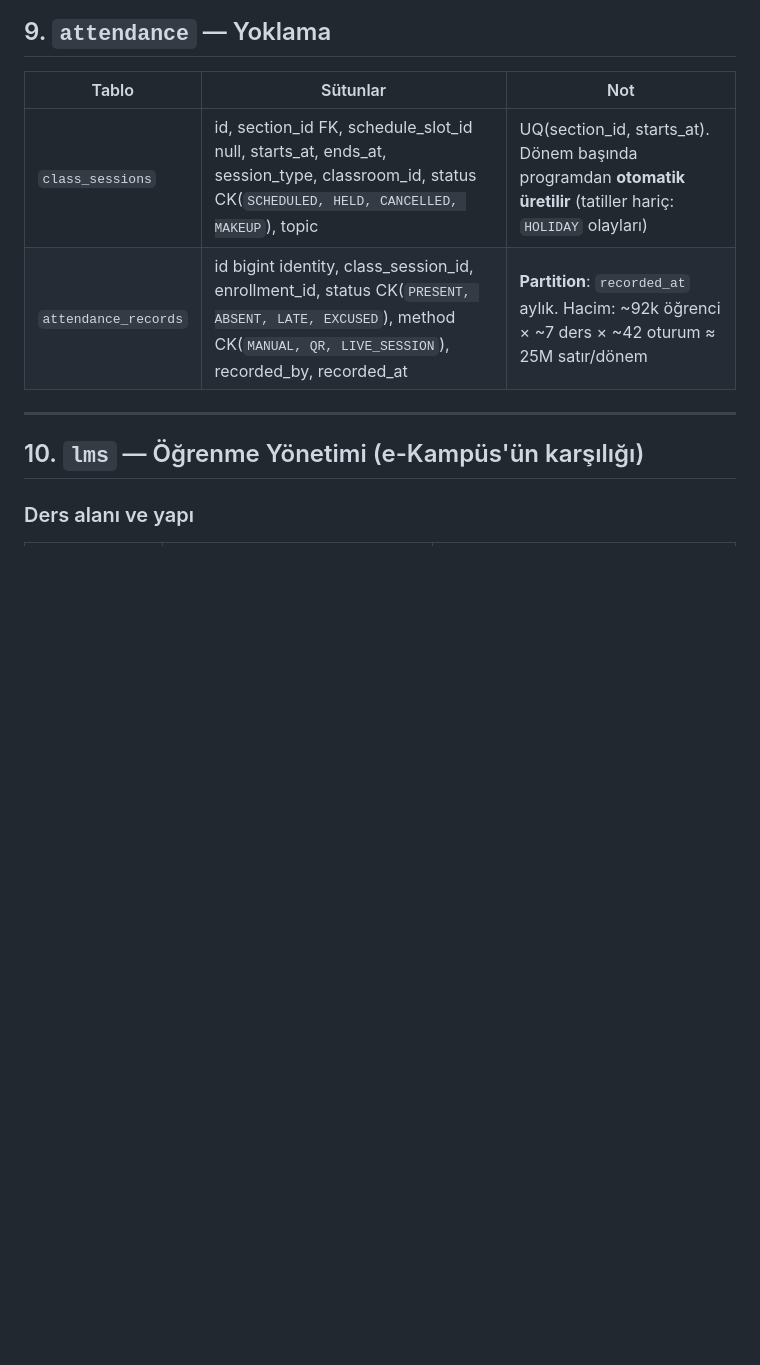
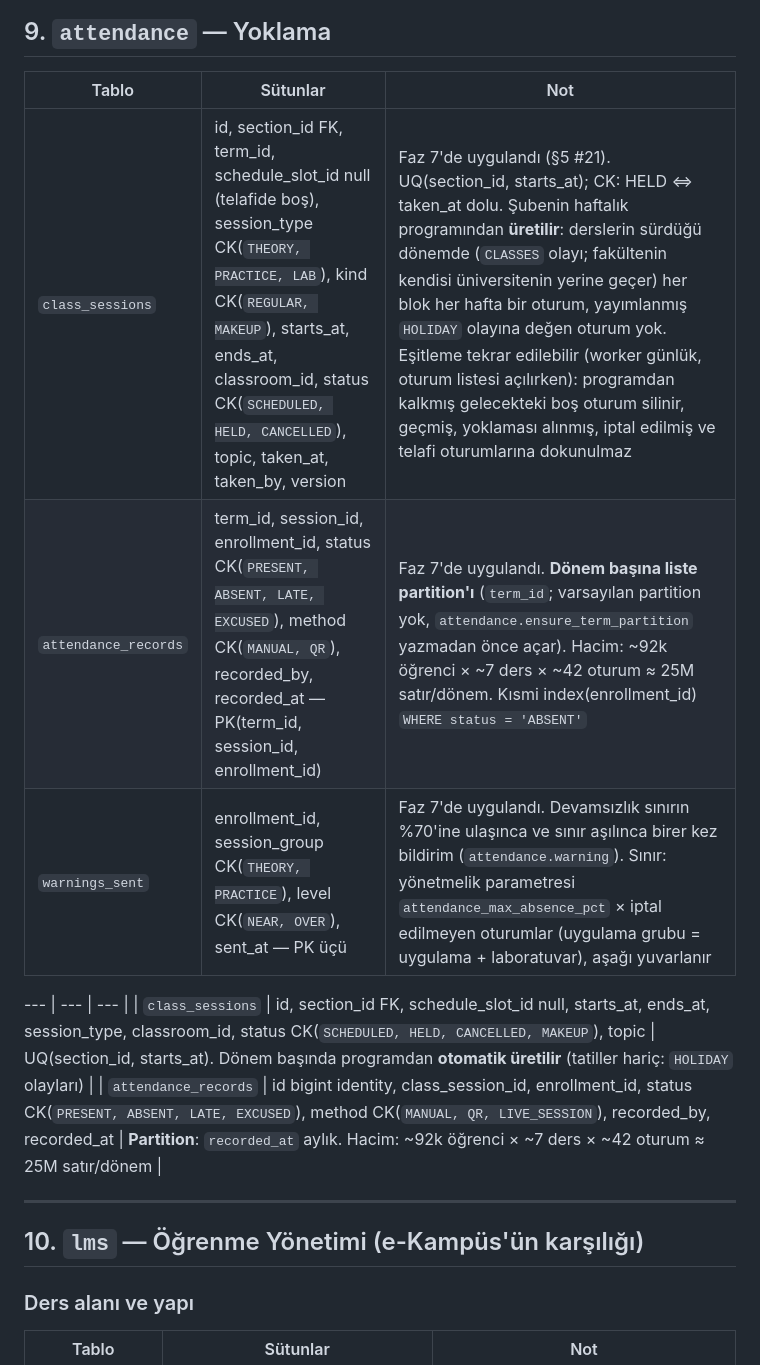
Before and after one commit to CAPELLAX02/agora, a Markdown page: docs/mimari/04-veri-modeli-oltp.md, the part around the change. Drawn GitHub-style; blank space fills up the shorter version.

Commit message:
Dokümanlar: yoklama politikaları ve veri modeli; yol haritasında yoklama backend'i işaretlendi

```diff
--- a/docs/mimari/04-veri-modeli-oltp.md
+++ b/docs/mimari/04-veri-modeli-oltp.md
@@ -266,6 +266,11 @@ stateDiagram-v2
 
 | Tablo | Sütunlar | Not |
 | --- | --- | --- |
+| `class_sessions` | id, section_id FK, term_id, schedule_slot_id null (telafide boş), session_type CK(`THEORY, PRACTICE, LAB`), kind CK(`REGULAR, MAKEUP`), starts_at, ends_at, classroom_id, status CK(`SCHEDULED, HELD, CANCELLED`), topic, taken_at, taken_by, version | Faz 7'de uygulandı (§5 #21). UQ(section_id, starts_at); CK: HELD ⇔ taken_at dolu. Şubenin haftalık programından **üretilir**: derslerin sürdüğü dönemde (`CLASSES` olayı; fakültenin kendisi üniversitenin yerine geçer) her blok her hafta bir oturum, yayımlanmış `HOLIDAY` olayına değen oturum yok. Eşitleme tekrar edilebilir (worker günlük, oturum listesi açılırken): programdan kalkmış gelecekteki boş oturum silinir, geçmiş, yoklaması alınmış, iptal edilmiş ve telafi oturumlarına dokunulmaz |
+| `attendance_records` | term_id, session_id, enrollment_id, status CK(`PRESENT, ABSENT, LATE, EXCUSED`), method CK(`MANUAL, QR`), recorded_by, recorded_at — PK(term_id, session_id, enrollment_id) | Faz 7'de uygulandı. **Dönem başına liste partition'ı** (`term_id`; varsayılan partition yok, `attendance.ensure_term_partition` yazmadan önce açar). Hacim: ~92k öğrenci × ~7 ders × ~42 oturum ≈ 25M satır/dönem. Kısmi index(enrollment_id) `WHERE status = 'ABSENT'` |
+| `warnings_sent` | enrollment_id, session_group CK(`THEORY, PRACTICE`), level CK(`NEAR, OVER`), sent_at — PK üçü | Faz 7'de uygulandı. Devamsızlık sınırın %70'ine ulaşınca ve sınır aşılınca birer kez bildirim (`attendance.warning`). Sınır: yönetmelik parametresi `attendance_max_absence_pct` × iptal edilmeyen oturumlar (uygulama grubu = uygulama + laboratuvar), aşağı yuvarlanır |
+
+--- | --- | --- |
 | `class_sessions` | id, section_id FK, schedule_slot_id null, starts_at, ends_at, session_type, classroom_id, status CK(`SCHEDULED, HELD, CANCELLED, MAKEUP`), topic | UQ(section_id, starts_at). Dönem başında programdan **otomatik üretilir** (tatiller hariç: `HOLIDAY` olayları) |
 | `attendance_records` | id bigint identity, class_session_id, enrollment_id, status CK(`PRESENT, ABSENT, LATE, EXCUSED`), method CK(`MANUAL, QR, LIVE_SESSION`), recorded_by, recorded_at | **Partition**: `recorded_at` aylık. Hacim: ~92k öğrenci × ~7 ders × ~42 oturum ≈ 25M satır/dönem |
 
```
Also changed, not shown: docs/mimari/03-kimlik-dogrulama-ve-yetkilendirme.md (+10 -0 lines), docs/mimari/07-yol-haritasi.md (+3 -3 lines).
